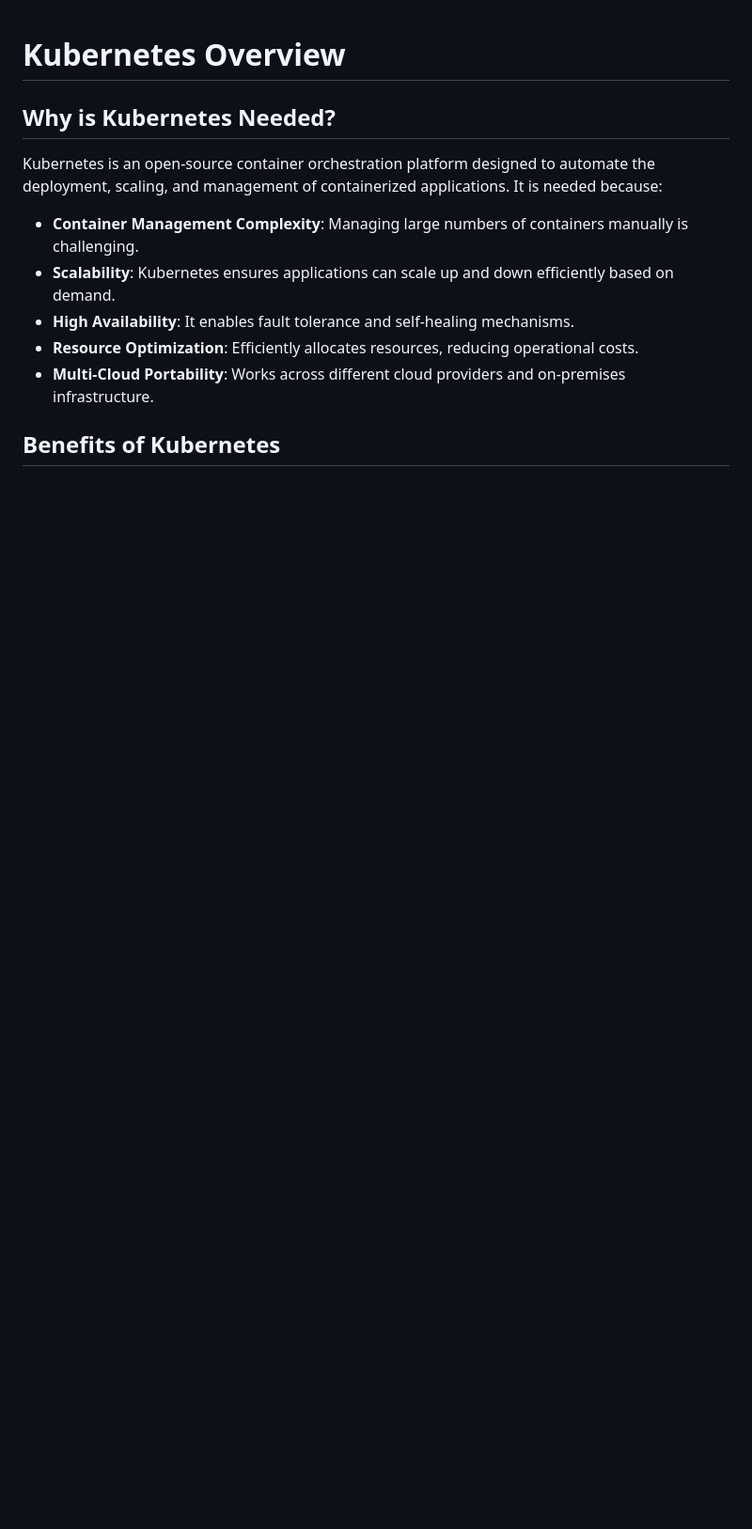
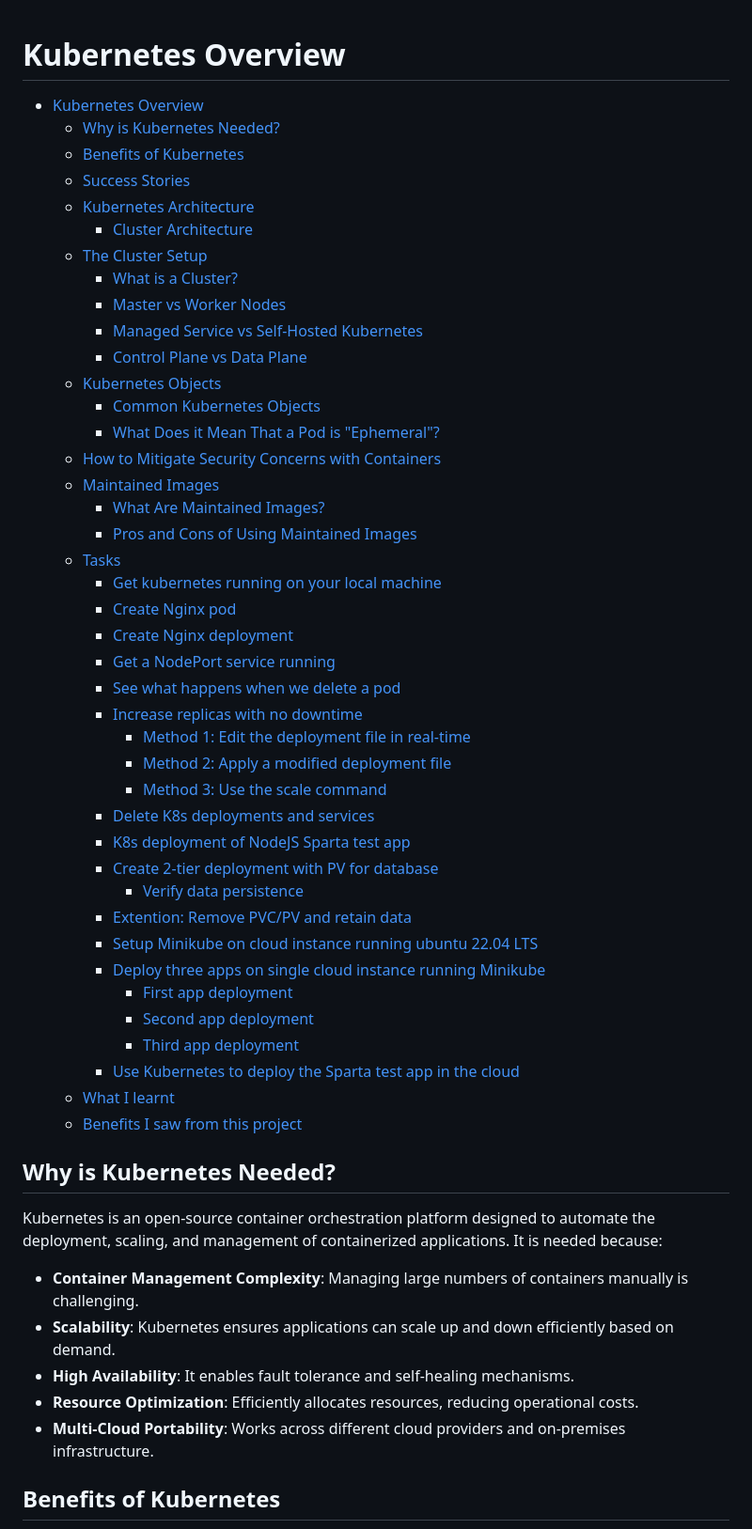
Before and after one commit to sameem97/tech501-bench-udemy-projects, a Markdown page: project_10/README.md, the part around the change. Shown: that part at 94% size. GitHub-like rendering; blank space fills up the shorter version.

Commit message:
add table of contents for project 10

```diff
--- a/project_10/README.md
+++ b/project_10/README.md
@@ -1,4 +1,46 @@
 # Kubernetes Overview
+
+- [Kubernetes Overview](#kubernetes-overview)
+  - [Why is Kubernetes Needed?](#why-is-kubernetes-needed)
+  - [Benefits of Kubernetes](#benefits-of-kubernetes)
+  - [Success Stories](#success-stories)
+  - [Kubernetes Architecture](#kubernetes-architecture)
+    - [Cluster Architecture](#cluster-architecture)
+  - [The Cluster Setup](#the-cluster-setup)
+    - [What is a Cluster?](#what-is-a-cluster)
+    - [Master vs Worker Nodes](#master-vs-worker-nodes)
+    - [Managed Service vs Self-Hosted Kubernetes](#managed-service-vs-self-hosted-kubernetes)
+    - [Control Plane vs Data Plane](#control-plane-vs-data-plane)
+  - [Kubernetes Objects](#kubernetes-objects)
+    - [Common Kubernetes Objects](#common-kubernetes-objects)
+    - [What Does it Mean That a Pod is "Ephemeral"?](#what-does-it-mean-that-a-pod-is-ephemeral)
+  - [How to Mitigate Security Concerns with Containers](#how-to-mitigate-security-concerns-with-containers)
+  - [Maintained Images](#maintained-images)
+    - [What Are Maintained Images?](#what-are-maintained-images)
+    - [Pros and Cons of Using Maintained Images](#pros-and-cons-of-using-maintained-images)
+  - [Tasks](#tasks)
+    - [Get kubernetes running on your local machine](#get-kubernetes-running-on-your-local-machine)
+    - [Create Nginx pod](#create-nginx-pod)
+    - [Create Nginx deployment](#create-nginx-deployment)
+    - [Get a NodePort service running](#get-a-nodeport-service-running)
+    - [See what happens when we delete a pod](#see-what-happens-when-we-delete-a-pod)
+    - [Increase replicas with no downtime](#increase-replicas-with-no-downtime)
+      - [Method 1: Edit the deployment file in real-time](#method-1-edit-the-deployment-file-in-real-time)
+      - [Method 2: Apply a modified deployment file](#method-2-apply-a-modified-deployment-file)
+      - [Method 3: Use the scale command](#method-3-use-the-scale-command)
+    - [Delete K8s deployments and services](#delete-k8s-deployments-and-services)
+    - [K8s deployment of NodeJS Sparta test app](#k8s-deployment-of-nodejs-sparta-test-app)
+    - [Create 2-tier deployment with PV for database](#create-2-tier-deployment-with-pv-for-database)
+      - [Verify data persistence](#verify-data-persistence)
+    - [Extention: Remove PVC/PV and retain data](#extention-remove-pvcpv-and-retain-data)
+    - [Setup Minikube on cloud instance running ubuntu 22.04 LTS](#setup-minikube-on-cloud-instance-running-ubuntu-2204-lts)
+    - [Deploy three apps on single cloud instance running Minikube](#deploy-three-apps-on-single-cloud-instance-running-minikube)
+      - [First app deployment](#first-app-deployment)
+      - [Second app deployment](#second-app-deployment)
+      - [Third app deployment](#third-app-deployment)
+    - [Use Kubernetes to deploy the Sparta test app in the cloud](#use-kubernetes-to-deploy-the-sparta-test-app-in-the-cloud)
+  - [What I learnt](#what-i-learnt)
+  - [Benefits I saw from this project](#benefits-i-saw-from-this-project)
 
 ## Why is Kubernetes Needed?
 
```
